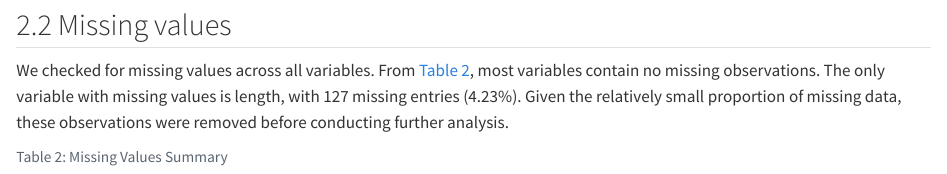
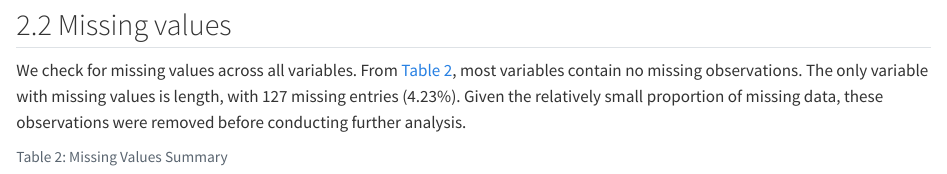
Before and after one commit to Janet180112/DAS-Group-09, a Quarto document (Group_09_Analysis.qmd): the page in a window 1100 px wide, from 700 px down. Rendered offline with R 4.5, knitr and Pandoc in place of Quarto, with nearby package versions; some code elsewhere in the file could not run offline.

Commit message:
Revert "Revise EDA section and improve wording"

````diff
--- a/Group_09_Analysis.qmd
+++ b/Group_09_Analysis.qmd
@@ -52,7 +52,7 @@
 ```
 
 ## Missing values
-We checked for missing values across all variables. From @tbl-film-miss, most variables contain no missing observations. The only variable with missing values is length, with 127 missing entries (4.23%). Given the relatively small proportion of missing data, these observations were removed before conducting further analysis.
+We check for missing values across all variables. From @tbl-film-miss, most variables contain no missing observations. The only variable with missing values is length, with 127 missing entries (4.23%). Given the relatively small proportion of missing data, these observations were removed before conducting further analysis.
 
 ```{r}
 #| echo: false
````
